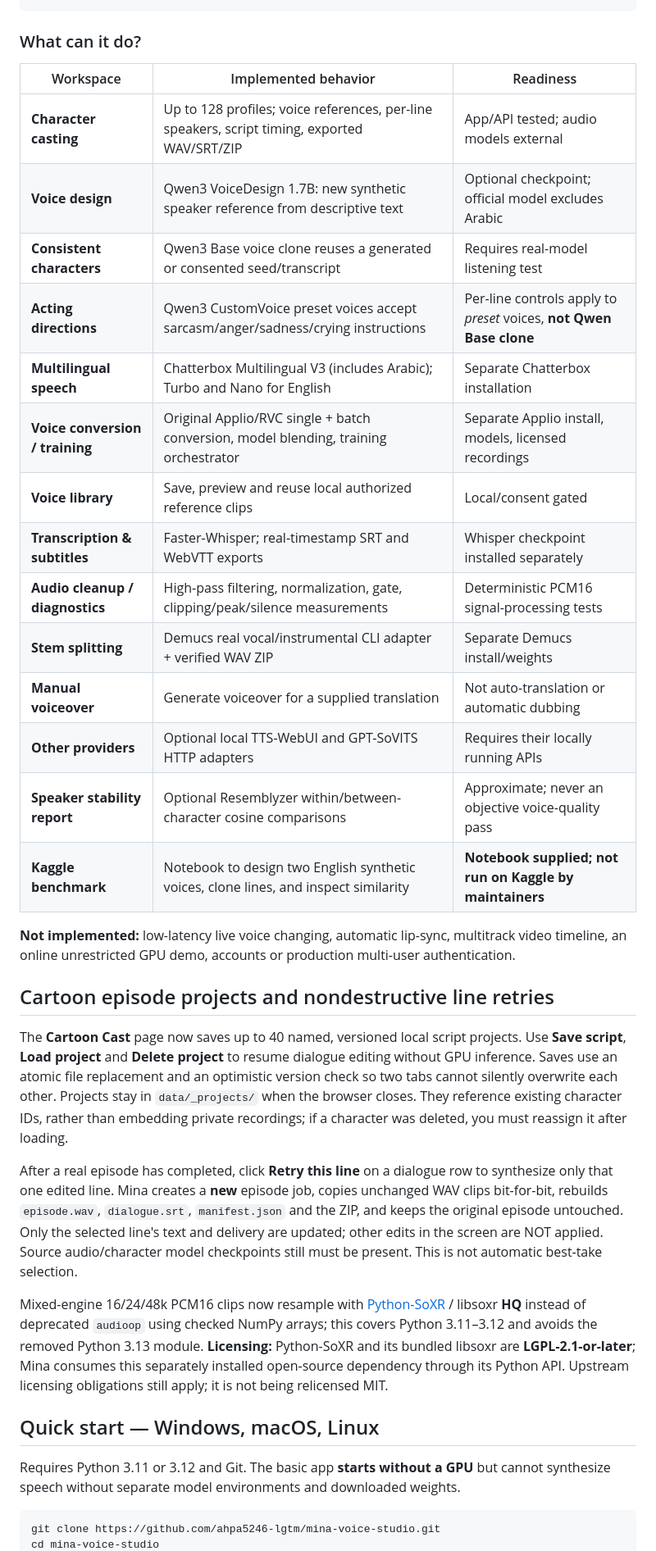
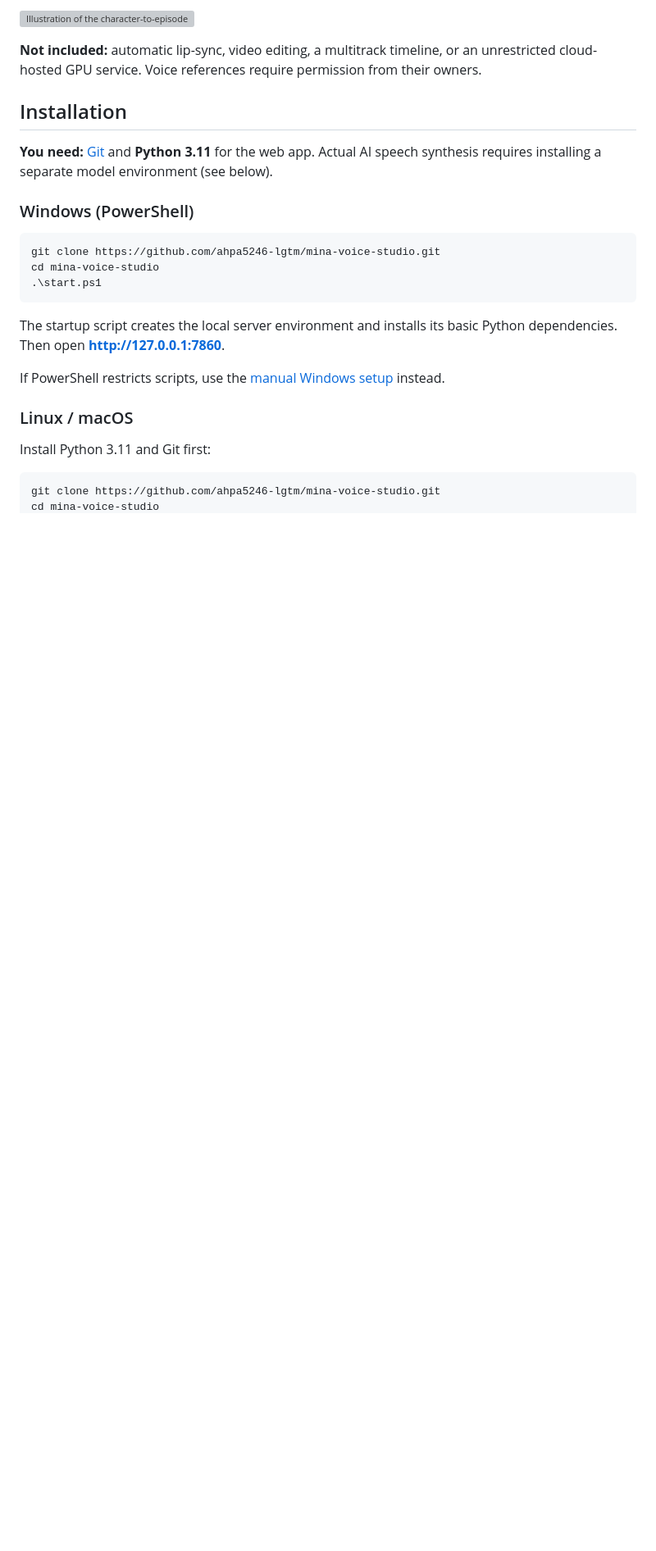
Before and after one commit to ahpa5246-lgtm/mina-voice-studio, a Markdown page: README.md, the part around one of its changes. Shown at 82% size. Rendered like a GitHub page; blank space fills up the shorter version; grey boxes are pictures that could not be loaded.

````diff
--- a/README.md
+++ b/README.md
@@ -28,37 +39,26 @@ Download ZIP → edit and animate in your preferred video editor
+![Illustration of the character-to-episode audio workflow](docs/assets/workflow.svg)
+
+**Not included:** automatic lip-sync, video editing, a multitrack timeline, or an unrestricted cloud-hosted GPU service. Voice references require permission from their owners.
+
+## Installation
+
+**You need:** [Git](https://git-scm.com/downloads) and **Python 3.11** for the web app. Actual AI speech synthesis requires installing a separate model environment (see below).
+
+### Windows (PowerShell)
+
+```powershell
+git clone https://github.com/ahpa5246-lgtm/mina-voice-studio.git
+cd mina-voice-studio
+.\start.ps1
 ```
 
-### What can it do?
+The startup script creates the local server environment and installs its basic Python dependencies. Then open **http://127.0.0.1:7860**.
 
-| Workspace | Implemented behavior | Readiness |
-| --- | --- | --- |
-| **Character casting** | Up to 128 profiles; voice references, per-line speakers, script timing, exported WAV/SRT/ZIP | App/API tested; audio models external |
-| **Voice design** | Qwen3 VoiceDesign 1.7B: new synthetic speaker reference from descriptive text | Optional checkpoint; official model excludes Arabic |
-| **Consistent characters** | Qwen3 Base voice clone reuses a generated or consented seed/transcript | Requires real-model listening test |
-| **Acting directions** | Qwen3 CustomVoice preset voices accept sarcasm/anger/sadness/crying instructions | Per-line controls apply to *preset* voices, **not Qwen Base clone** |
-| **Multilingual speech** | Chatterbox Multilingual V3 (includes Arabic); Turbo and Nano for English | Separate Chatterbox installation |
-| **Voice conversion / training** | Original Applio/RVC single + batch conversion, model blending, training orchestrator | Separate Applio install, models, licensed recordings |
-| **Voice library** | Save, preview and reuse local authorized reference clips | Local/consent gated |
-| **Transcription & subtitles** | Faster-Whisper; real-timestamp SRT and WebVTT exports | Whisper checkpoint installed separately |
-| **Audio cleanup / diagnostics** | High-pass filtering, normalization, gate, clipping/peak/silence measurements | Deterministic PCM16 signal-processing tests |
-| **Stem splitting** | Demucs real vocal/instrumental CLI adapter + verified WAV ZIP | Separate Demucs install/weights |
-| **Manual voiceover** | Generate voiceover for a supplied translation | Not auto-translation or automatic dubbing |
-| **Other providers** | Optional local TTS-WebUI and GPT-SoVITS HTTP adapters | Requires their locally running APIs |
-| **Speaker stability report** | Optional Resemblyzer within/between-character cosine comparisons | Approximate; never an objective voice-quality pass |
-| **Kaggle benchmark** | Notebook to design two English synthetic voices, clone lines, and inspect similarity | **Notebook supplied; not run on Kaggle by maintainers** |
+If PowerShell restricts scripts, use the [manual Windows setup](docs/INSTALL_AR.md) instead.
 
-**Not implemented:** low-latency live voice changing, automatic lip-sync, multitrack video timeline, an online unrestricted GPU demo, accounts or production multi-user authentication.
+### Linux / macOS
 
-## Cartoon episode projects and nondestructive line retries
-
-The **Cartoon Cast** page now saves up to 40 named, versioned local script projects. Use **Save script**, **Load project** and **Delete project** to resume dialogue editing without GPU inference. Saves use an atomic file replacement and an optimistic version check so two tabs cannot silently overwrite each other. Projects stay in `data/_projects/` when the browser closes. They reference existing character IDs, rather than embedding private recordings; if a character was deleted, you must reassign it after loading.
-
-After a real episode has completed, click **Retry this line** on a dialogue row to synthesize only that one edited line. Mina creates a **new** episode job, copies unchanged WAV clips bit-for-bit, rebuilds `episode.wav`, `dialogue.srt`, `manifest.json` and the ZIP, and keeps the original episode untouched. Only the selected line's text and delivery are updated; other edits in the screen are NOT applied. Source audio/character model checkpoints still must be present. This is not automatic best-take selection.
-
-Mixed-engine 16/24/48k PCM16 clips now resample with [Python-SoXR](https://github.com/dofuuz/python-soxr) / libsoxr **HQ** instead of deprecated `audioop` using checked NumPy arrays; this covers Python 3.11–3.12 and avoids the removed Python 3.13 module. **Licensing:** Python-SoXR and its bundled libsoxr are **LGPL-2.1-or-later**; Mina consumes this separately installed open-source dependency through its Python API. Upstream licensing obligations still apply; it is not being relicensed MIT.
-
-## Quick start — Windows, macOS, Linux
-
-Requires Python 3.11 or 3.12 and Git. The basic app **starts without a GPU** but cannot synthesize speech without separate model environments and downloaded weights.
+Install Python 3.11 and Git first:
 
 ```bash
 git clone https://github.com/ahpa5246-lgtm/mina-voice-studio.git
````
Also changed, not shown: other parts of README.md (+66 -55 lines), docs/assets/screenshots/01-generate-speech.png (added), docs/assets/screenshots/02-cartoon-cast.png (added), docs/assets/screenshots/03-script-projects.png (added), docs/assets/screenshots/04-engines.png (added), 5 other files.
